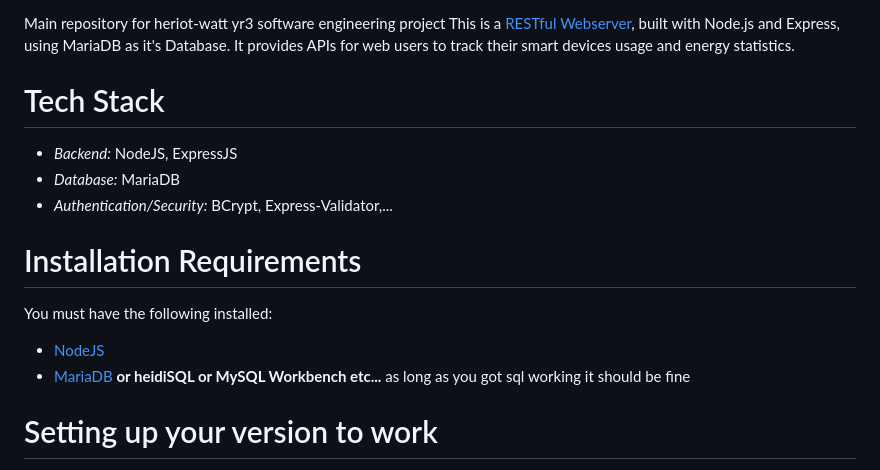
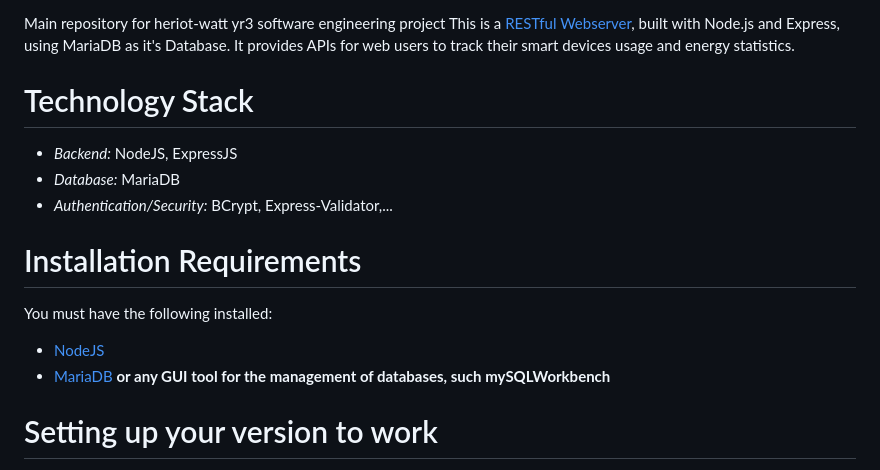
Before and after one commit to RidSoftware/BigPlumTech, a Markdown page: README.md, the part around the change. Drawn GitHub-style.

```diff
--- a/README.md
+++ b/README.md
@@ -11,7 +11,7 @@
 Main repository for heriot-watt yr3 software engineering project
 This is a [RESTful Webserver](https://www.codecademy.com/article/what-is-rest), built with Node.js and Express, using MariaDB as it's Database. It provides APIs for web users to track their smart devices usage and energy statistics.
 
-# Tech Stack
+# Technology Stack
 - *Backend:* NodeJS, ExpressJS
 - *Database:* MariaDB
 - *Authentication/Security:* BCrypt, Express-Validator,...
@@ -19,7 +19,7 @@ This is a [RESTful Webserver](https://www.codecademy.com/article/what-is-rest),
 # Installation Requirements
 You must have the following installed:
 - [NodeJS](https://nodejs.org/en/download)
-- [MariaDB](https://mariadb.com/downloads/) **or heidiSQL or MySQL Workbench etc...** as long as you got sql working it should be fine
+- [MariaDB](https://mariadb.com/downloads/) **or any GUI tool for the management of databases, such mySQLWorkbench**
 
 # Setting up your version to work
 1️⃣ Clone the Repository
```
